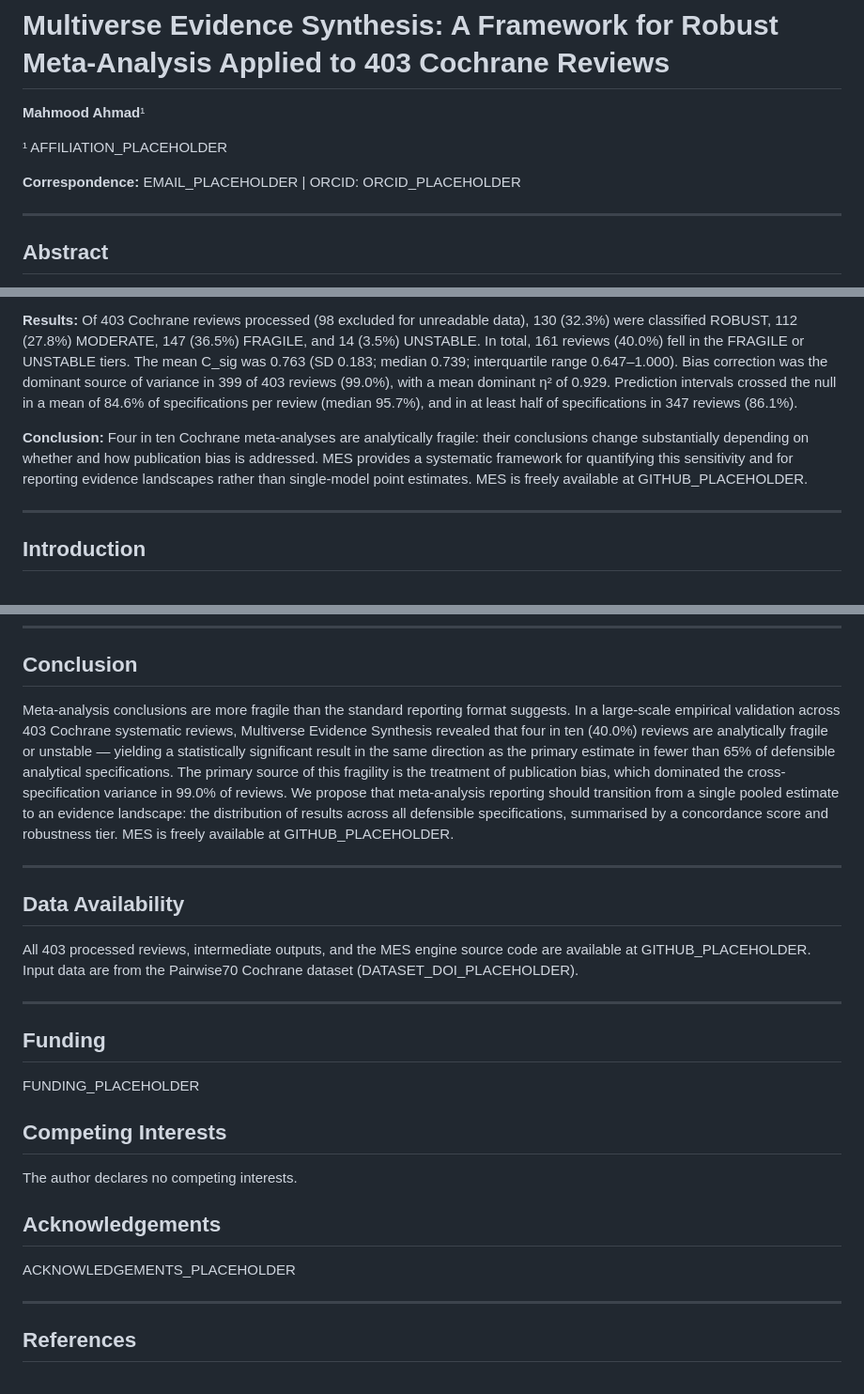
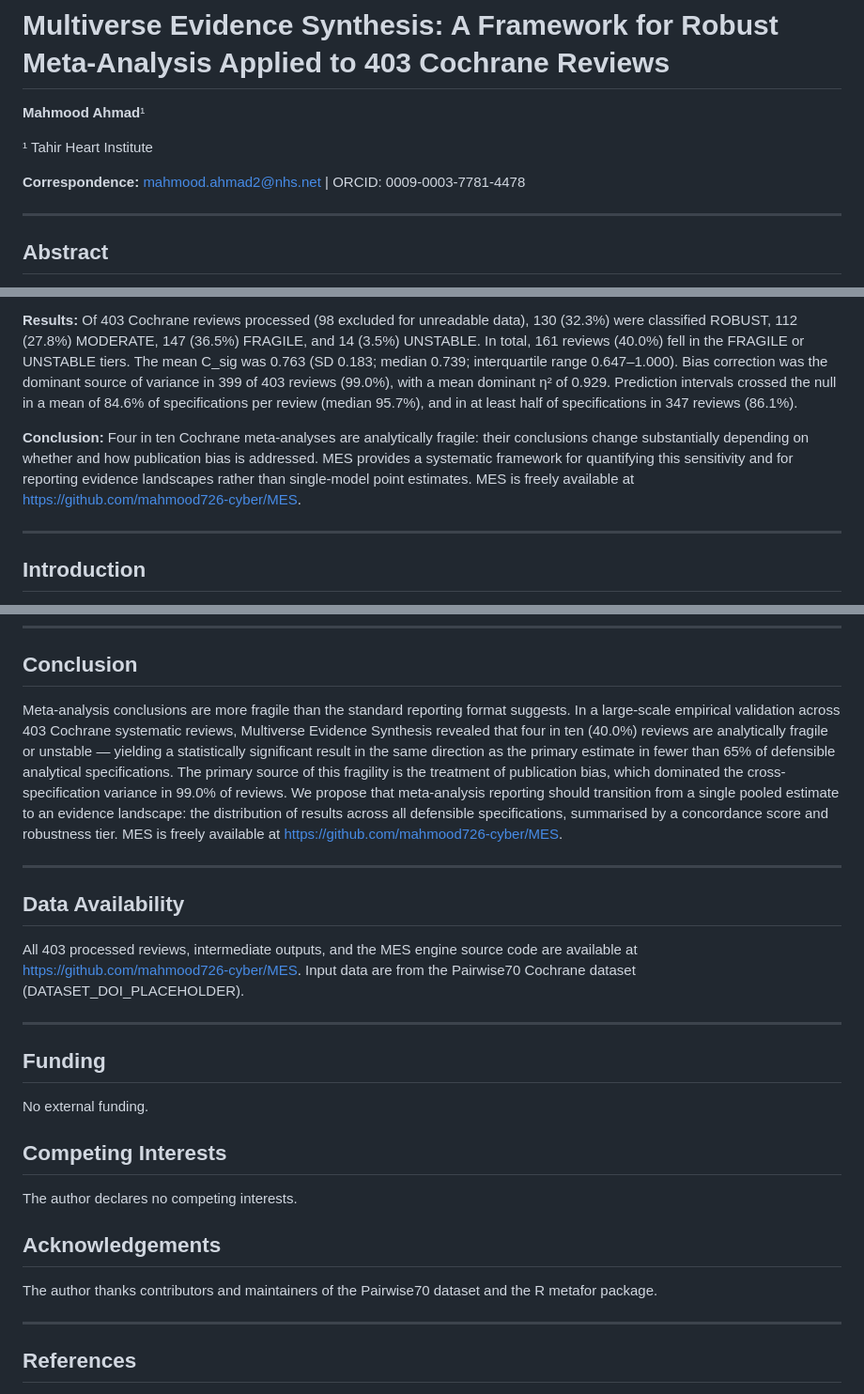
Before and after one commit to mahmood726-cyber/mes, a Markdown page: paper/mes_bmj.md, 3 parts joined by grey strips. Shown at 94% size. GitHub-like rendering.

Commit message:
docs: fill author metadata placeholders
Co-Authored-By: Claude Opus 4.6 (1M context) <noreply@anthropic.com>

```diff
--- a/paper/mes_bmj.md
+++ b/paper/mes_bmj.md
@@ -2,9 +2,9 @@
 
 **Mahmood Ahmad**¹
 
-¹ AFFILIATION_PLACEHOLDER
+¹ Tahir Heart Institute
 
-**Correspondence:** EMAIL_PLACEHOLDER | ORCID: ORCID_PLACEHOLDER
+**Correspondence:** mahmood.ahmad2@nhs.net | ORCID: 0009-0003-7781-4478
 
 ---
 
@@ -20,7 +20,7 @@
 
 **Results:** Of 403 Cochrane reviews processed (98 excluded for unreadable data), 130 (32.3%) were classified ROBUST, 112 (27.8%) MODERATE, 147 (36.5%) FRAGILE, and 14 (3.5%) UNSTABLE. In total, 161 reviews (40.0%) fell in the FRAGILE or UNSTABLE tiers. The mean C_sig was 0.763 (SD 0.183; median 0.739; interquartile range 0.647–1.000). Bias correction was the dominant source of variance in 399 of 403 reviews (99.0%), with a mean dominant η² of 0.929. Prediction intervals crossed the null in a mean of 84.6% of specifications per review (median 95.7%), and in at least half of specifications in 347 reviews (86.1%).
 
-**Conclusion:** Four in ten Cochrane meta-analyses are analytically fragile: their conclusions change substantially depending on whether and how publication bias is addressed. MES provides a systematic framework for quantifying this sensitivity and for reporting evidence landscapes rather than single-model point estimates. MES is freely available at GITHUB_PLACEHOLDER.
+**Conclusion:** Four in ten Cochrane meta-analyses are analytically fragile: their conclusions change substantially depending on whether and how publication bias is addressed. MES provides a systematic framework for quantifying this sensitivity and for reporting evidence landscapes rather than single-model point estimates. MES is freely available at https://github.com/mahmood726-cyber/MES.
 
 ---
 
@@ -167,19 +167,19 @@ The dominant role of bias correction identified here — accounting for 99% of d
 
 ## Conclusion
 
-Meta-analysis conclusions are more fragile than the standard reporting format suggests. In a large-scale empirical validation across 403 Cochrane systematic reviews, Multiverse Evidence Synthesis revealed that four in ten (40.0%) reviews are analytically fragile or unstable — yielding a statistically significant result in the same direction as the primary estimate in fewer than 65% of defensible analytical specifications. The primary source of this fragility is the treatment of publication bias, which dominated the cross-specification variance in 99.0% of reviews. We propose that meta-analysis reporting should transition from a single pooled estimate to an evidence landscape: the distribution of results across all defensible specifications, summarised by a concordance score and robustness tier. MES is freely available at GITHUB_PLACEHOLDER.
+Meta-analysis conclusions are more fragile than the standard reporting format suggests. In a large-scale empirical validation across 403 Cochrane systematic reviews, Multiverse Evidence Synthesis revealed that four in ten (40.0%) reviews are analytically fragile or unstable — yielding a statistically significant result in the same direction as the primary estimate in fewer than 65% of defensible analytical specifications. The primary source of this fragility is the treatment of publication bias, which dominated the cross-specification variance in 99.0% of reviews. We propose that meta-analysis reporting should transition from a single pooled estimate to an evidence landscape: the distribution of results across all defensible specifications, summarised by a concordance score and robustness tier. MES is freely available at https://github.com/mahmood726-cyber/MES.
 
 ---
 
 ## Data Availability
 
-All 403 processed reviews, intermediate outputs, and the MES engine source code are available at GITHUB_PLACEHOLDER. Input data are from the Pairwise70 Cochrane dataset (DATASET_DOI_PLACEHOLDER).
+All 403 processed reviews, intermediate outputs, and the MES engine source code are available at https://github.com/mahmood726-cyber/MES. Input data are from the Pairwise70 Cochrane dataset (DATASET_DOI_PLACEHOLDER).
 
 ---
 
 ## Funding
 
-FUNDING_PLACEHOLDER
+No external funding.
 
 ## Competing Interests
 
@@ -187,7 +187,7 @@ The author declares no competing interests.
 
 ## Acknowledgements
 
-ACKNOWLEDGEMENTS_PLACEHOLDER
+The author thanks contributors and maintainers of the Pairwise70 dataset and the R metafor package.
 
 ---
 
```
Also changed, not shown: paper/mes_f1000.md (+4 -4 lines).
